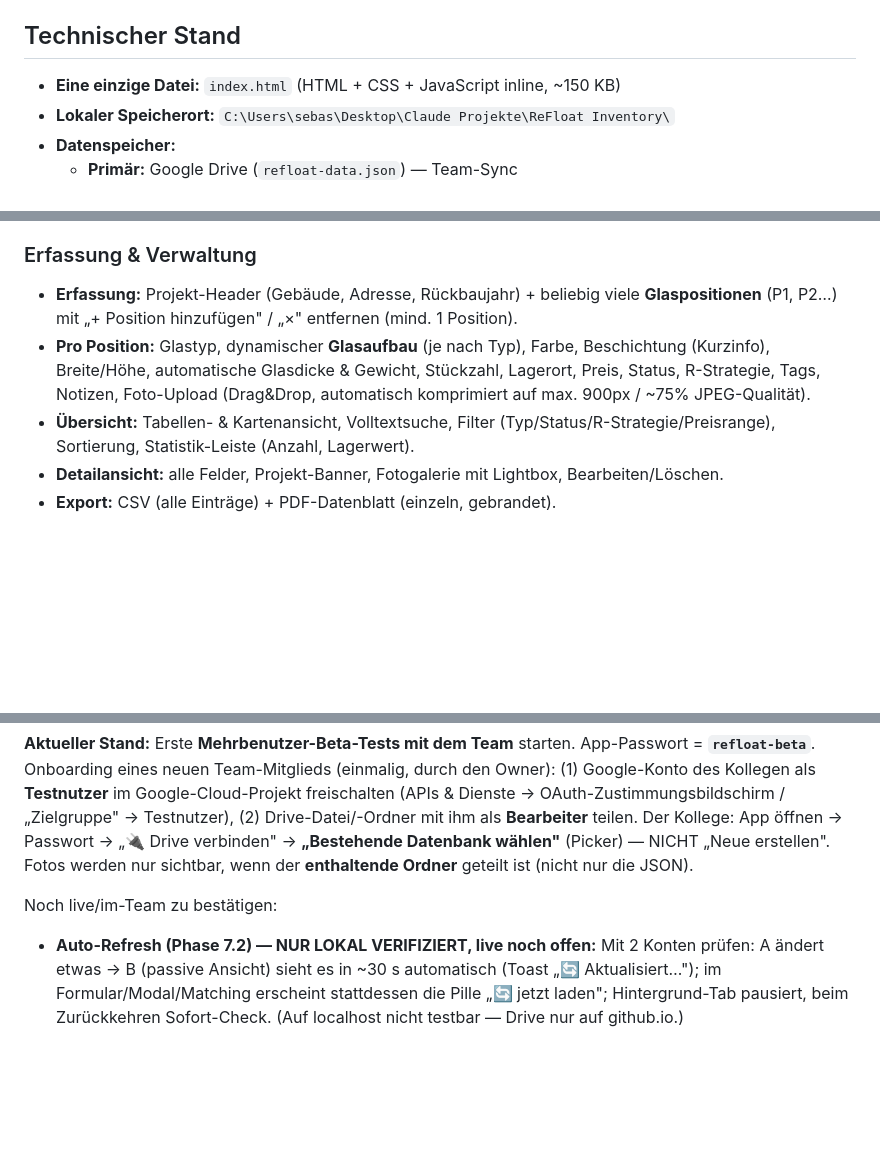
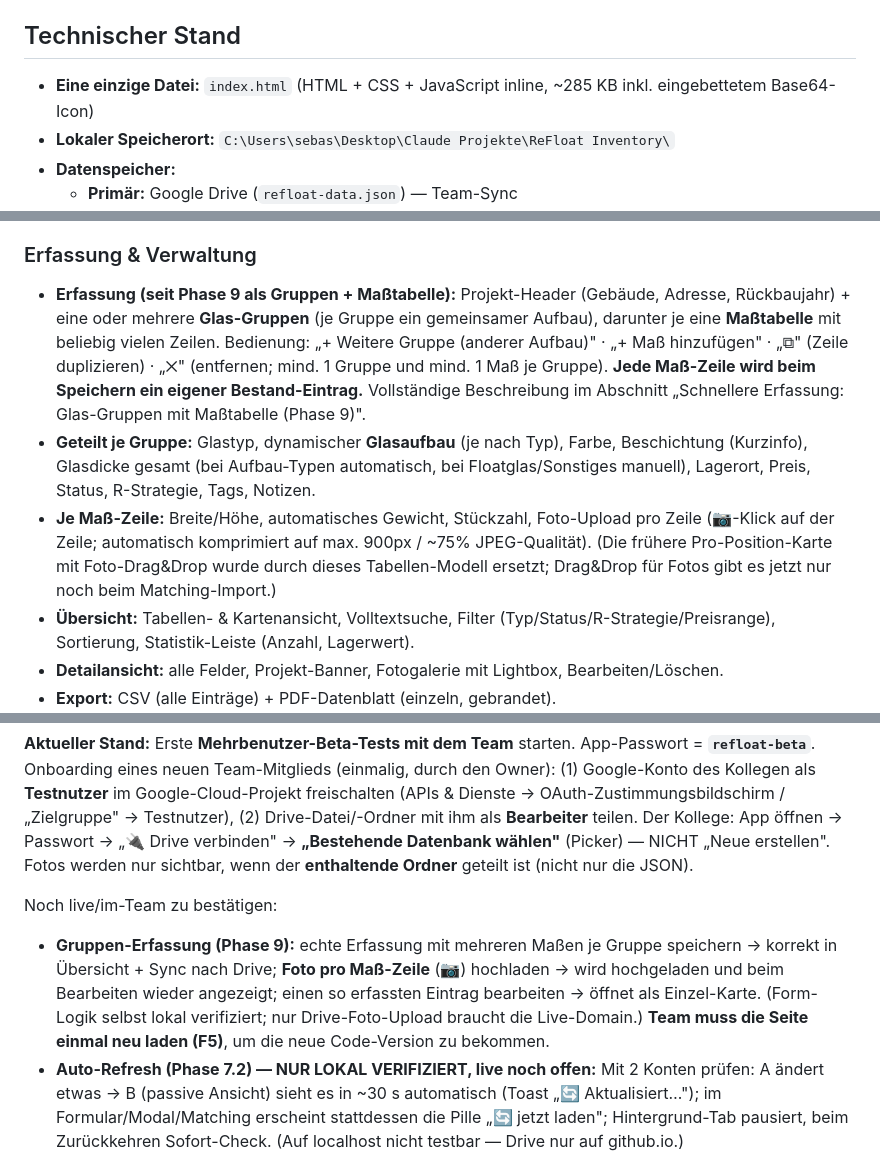
Before and after one commit to urbanmatter/refloat-inventory, a Markdown page: HANDOFF.md, 3 parts joined by grey strips. GitHub-like rendering; blank space fills up the shorter version.

Commit message:
Doku: HANDOFF auf Phase-9-Stand abgleichen (Erfassungs-Workflow, Dateigroesse, Deploy-Status)
Aelterer Abschnitt 'Erfassung & Verwaltung' beschrieb noch den Pro-Position-Workflow mit Foto-Drag&Drop -> auf Gruppen + Masstabelle (Foto je Zeile via 📷-Klick) umgestellt. Dateigroesse-Angabe ~150 KB -> ~285 KB. Phase 9 von 'Deploy nach Freigabe' auf 'deployed (Commit 346b482)' aktualisiert und in die Live-/Noch-zu-bestaetigen-Liste eingeordnet.

Co-Authored-By: Claude Opus 4.8 <noreply@anthropic.com>

```diff
--- a/HANDOFF.md
+++ b/HANDOFF.md
@@ -11,7 +11,7 @@ Du bist ein erfahrener Full-Stack-Entwickler und hilfst mir (Gründer in der Bau
 - **Hosting:** GitHub Pages (kostenlos, automatisch bei Push auf `main`)
 
 ## Technischer Stand
-- **Eine einzige Datei:** `index.html` (HTML + CSS + JavaScript inline, ~150 KB)
+- **Eine einzige Datei:** `index.html` (HTML + CSS + JavaScript inline, ~285 KB inkl. eingebettetem Base64-Icon)
 - **Lokaler Speicherort:** `C:\Users\sebas\Desktop\Claude Projekte\ReFloat Inventory\`
 - **Datenspeicher:**
   - **Primär:** Google Drive (`refloat-data.json`) — Team-Sync
@@ -75,8 +75,9 @@ Wer **zufällig auf die öffentliche Seite** kommt, sieht **nie die echten Drive
 - Keine Daten-Abhängigkeit — Landing Page funktioniert auch ohne Drive-Login.
 
 ### Erfassung & Verwaltung
-- **Erfassung:** Projekt-Header (Gebäude, Adresse, Rückbaujahr) + beliebig viele **Glaspositionen** (P1, P2…) mit „+ Position hinzufügen" / „×" entfernen (mind. 1 Position).
-- **Pro Position:** Glastyp, dynamischer **Glasaufbau** (je nach Typ), Farbe, Beschichtung (Kurzinfo), Breite/Höhe, automatische Glasdicke & Gewicht, Stückzahl, Lagerort, Preis, Status, R-Strategie, Tags, Notizen, Foto-Upload (Drag&Drop, automatisch komprimiert auf max. 900px / ~75% JPEG-Qualität).
+- **Erfassung (seit Phase 9 als Gruppen + Maßtabelle):** Projekt-Header (Gebäude, Adresse, Rückbaujahr) + eine oder mehrere **Glas-Gruppen** (je Gruppe ein gemeinsamer Aufbau), darunter je eine **Maßtabelle** mit beliebig vielen Zeilen. Bedienung: „+ Weitere Gruppe (anderer Aufbau)" · „+ Maß hinzufügen" · „⧉" (Zeile duplizieren) · „✕" (entfernen; mind. 1 Gruppe und mind. 1 Maß je Gruppe). **Jede Maß-Zeile wird beim Speichern ein eigener Bestand-Eintrag.** Vollständige Beschreibung im Abschnitt „Schnellere Erfassung: Glas-Gruppen mit Maßtabelle (Phase 9)".
+- **Geteilt je Gruppe:** Glastyp, dynamischer **Glasaufbau** (je nach Typ), Farbe, Beschichtung (Kurzinfo), Glasdicke gesamt (bei Aufbau-Typen automatisch, bei Floatglas/Sonstiges manuell), Lagerort, Preis, Status, R-Strategie, Tags, Notizen.
+- **Je Maß-Zeile:** Breite/Höhe, automatisches Gewicht, Stückzahl, Foto-Upload pro Zeile (📷-Klick auf der Zeile; automatisch komprimiert auf max. 900px / ~75% JPEG-Qualität). (Die frühere Pro-Position-Karte mit Foto-Drag&Drop wurde durch dieses Tabellen-Modell ersetzt; Drag&Drop für Fotos gibt es jetzt nur noch beim Matching-Import.)
 - **Übersicht:** Tabellen- & Kartenansicht, Volltextsuche, Filter (Typ/Status/R-Strategie/Preisrange), Sortierung, Statistik-Leiste (Anzahl, Lagerwert).
 - **Detailansicht:** alle Felder, Projekt-Banner, Fotogalerie mit Lightbox, Bearbeiten/Löschen.
 - **Export:** CSV (alle Einträge) + PDF-Datenblatt (einzeln, gebrandet).
@@ -352,6 +351,7 @@ Vom User bereits live bestätigt: Projekt-Anlegen aus Matching funktioniert saub
 **Aktueller Stand:** Erste **Mehrbenutzer-Beta-Tests mit dem Team** starten. App-Passwort = **`refloat-beta`**. Onboarding eines neuen Team-Mitglieds (einmalig, durch den Owner): (1) Google-Konto des Kollegen als **Testnutzer** im Google-Cloud-Projekt freischalten (APIs & Dienste → OAuth-Zustimmungsbildschirm / „Zielgruppe" → Testnutzer), (2) Drive-Datei/-Ordner mit ihm als **Bearbeiter** teilen. Der Kollege: App öffnen → Passwort → „🔌 Drive verbinden" → **„Bestehende Datenbank wählen"** (Picker) — NICHT „Neue erstellen". Fotos werden nur sichtbar, wenn der **enthaltende Ordner** geteilt ist (nicht nur die JSON).
 
 Noch live/im-Team zu bestätigen:
+- **Gruppen-Erfassung (Phase 9):** echte Erfassung mit mehreren Maßen je Gruppe speichern → korrekt in Übersicht + Sync nach Drive; **Foto pro Maß-Zeile** (📷) hochladen → wird hochgeladen und beim Bearbeiten wieder angezeigt; einen so erfassten Eintrag bearbeiten → öffnet als Einzel-Karte. (Form-Logik selbst lokal verifiziert; nur Drive-Foto-Upload braucht die Live-Domain.) **Team muss die Seite einmal neu laden (F5)**, um die neue Code-Version zu bekommen.
 - **Auto-Refresh (Phase 7.2) — NUR LOKAL VERIFIZIERT, live noch offen:** Mit 2 Konten prüfen: A ändert etwas → B (passive Ansicht) sieht es in ~30 s automatisch (Toast „🔄 Aktualisiert…"); im Formular/Modal/Matching erscheint stattdessen die Pille „🔄 jetzt laden"; Hintergrund-Tab pausiert, beim Zurückkehren Sofort-Check. (Auf localhost nicht testbar — Drive nur auf github.io.)
 - **Reservierungs-Buchhaltung im Mehrpersonen-Betrieb:** A legt Projekt an → B sieht die reduzierte Verfügbarkeit jetzt automatisch (dank 7.2). Zwei parallel angelegte Projekte auf demselben Posten → weiterhin Last-write-wins (Schwachstelle 2, offen).
 - **Projekt-Lifecycle (Phase 7.1):** Abschließen → „Verkauft" wenn alle Stücke weg; „↩ Abschluss rückgängig" bucht Verkauft→Reserviert; „🗄 Archivieren" + Filter „Archiviert"; „🔧 Bestand abgleichen" repariert verwaiste Buchungen (z. B. den FG-2026-001-P1-Fall).
```
Also changed, not shown: other parts of HANDOFF.md (+1 -3 lines).
